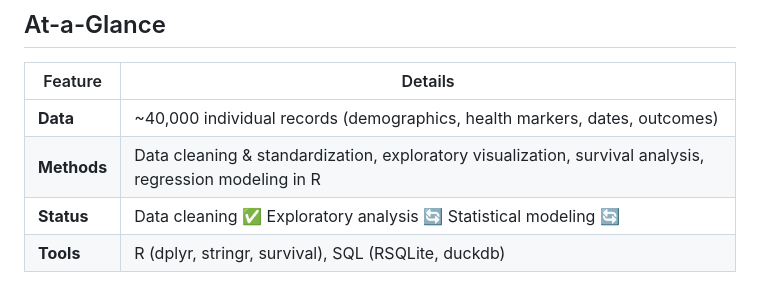
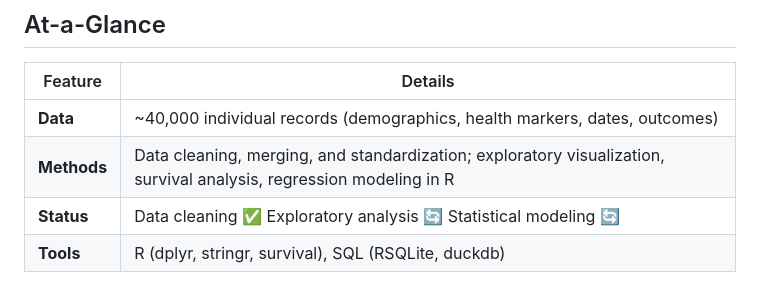
Before and after one commit to giandagostino/Union-Army-Data-Project, a Markdown page: README.md, the part around the change. Rendered like a GitHub page.

Commit message:
Update README.md for methods

```diff
--- a/README.md
+++ b/README.md
@@ -13,7 +13,7 @@ Analyzing Long-Term Effects of Tuberculosis (TB) Before Treatment Using Union Ar
 | Feature | Details |
 |---------|---------|
 | **Data** | ~40,000 individual records (demographics, health markers, dates, outcomes) |
-| **Methods** | Data cleaning & standardization, exploratory visualization, survival analysis, regression modeling in R |
+| **Methods** | Data cleaning, merging, and standardization; exploratory visualization, survival analysis, regression modeling in R |
 | **Status** | Data cleaning ✅ Exploratory analysis 🔄 Statistical modeling 🔄
 | **Tools** | R (dplyr, stringr, survival), SQL (RSQLite, duckdb) |
 
```
